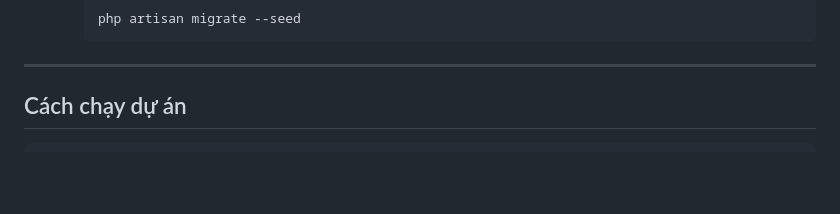
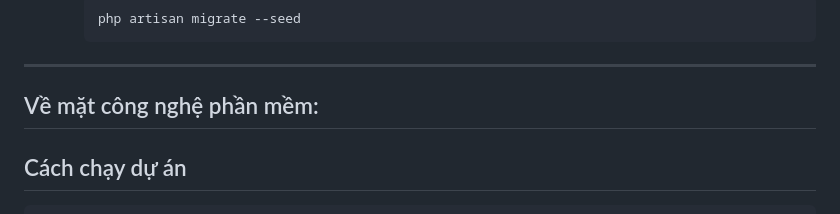
Before and after one commit to MaiAnhne/Project-KTPM-_-Pet-Shop, a Markdown page: README.md, the part around the change. Rendered like a GitHub page; blank space fills up the shorter version.

````diff
--- a/README.md
+++ b/README.md
@@ -68,6 +68,10 @@ Với giao diện thân thiện, dễ sử dụng và hình ảnh sinh động,
      ```
 
 ---
+## Về mặt công nghệ phần mềm:
+
+
+
 
 ##  Cách chạy dự án
 
````
